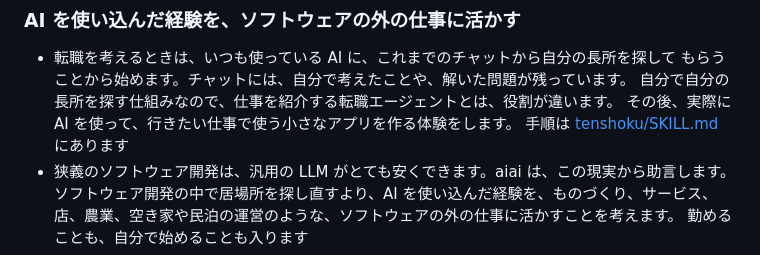
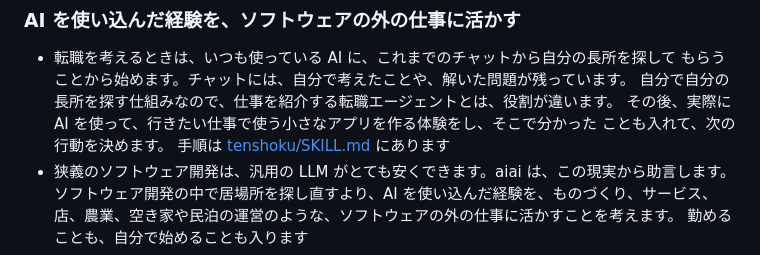
Before and after one commit to aiseed-dev/aiai, a Markdown page: README.md, the part around the change. Drawn GitHub-style.

```diff
--- a/README.md
+++ b/README.md
@@ -76,7 +76,8 @@ aiai が扱うのは、知識になっている物です。
 - 転職を考えるときは、いつも使っている AI に、これまでのチャットから自分の長所を探して
   もらうことから始めます。チャットには、自分で考えたことや、解いた問題が残っています。
   自分で自分の長所を探す仕組みなので、仕事を紹介する転職エージェントとは、役割が違います。
-  その後、実際に AI を使って、行きたい仕事で使う小さなアプリを作る体験をします。
+  その後、実際に AI を使って、行きたい仕事で使う小さなアプリを作る体験をし、そこで分かった
+  ことも入れて、次の行動を決めます。
   手順は [tenshoku/SKILL.md](tenshoku/SKILL.md) にあります
 - 狭義のソフトウェア開発は、汎用の LLM がとても安くできます。aiai は、この現実から助言します。
   ソフトウェア開発の中で居場所を探し直すより、AI を使い込んだ経験を、ものづくり、サービス、
```
Also changed, not shown: tenshoku/SKILL.md (+3 -3 lines).
